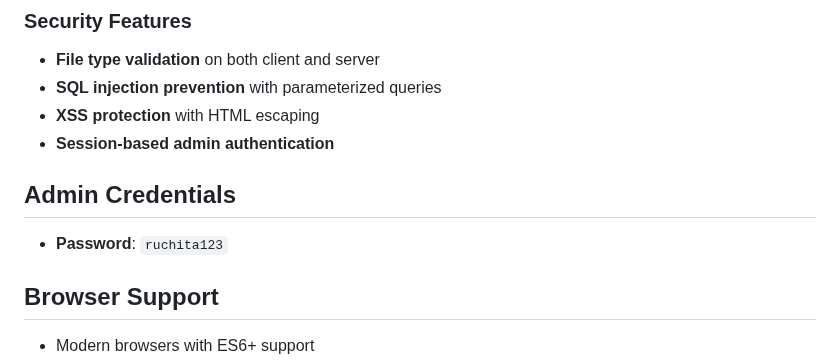
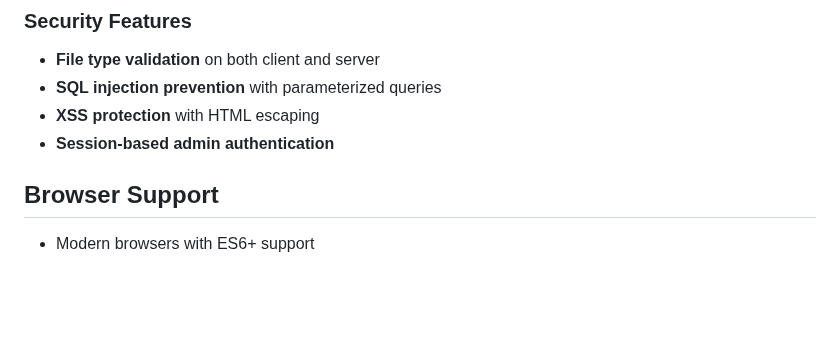
Before and after one commit to MasterPrakharYadav12/Digital_Art_Gallery, a Markdown page: README.md, the part around the change. Drawn GitHub-style; blank space fills up the shorter version.

```diff
--- a/README.md
+++ b/README.md
@@ -124,8 +124,6 @@ digital-art-gallery/
 - **XSS protection** with HTML escaping
 - **Session-based admin authentication**
 
-## Admin Credentials
-- **Password**: `ruchita123`
 
 ## Browser Support
 - Modern browsers with ES6+ support
```
